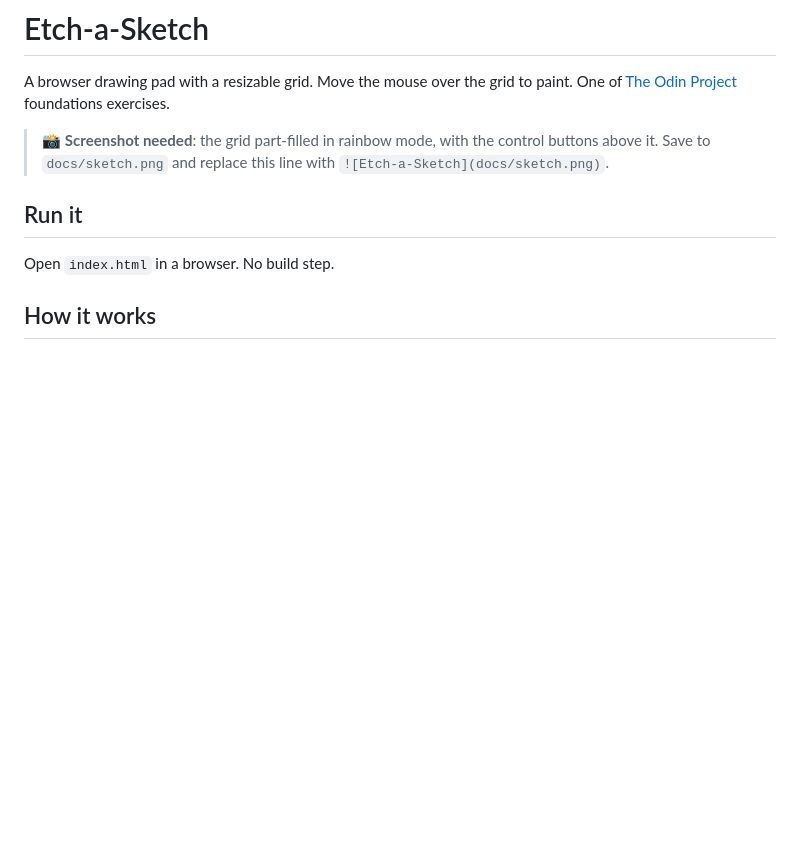
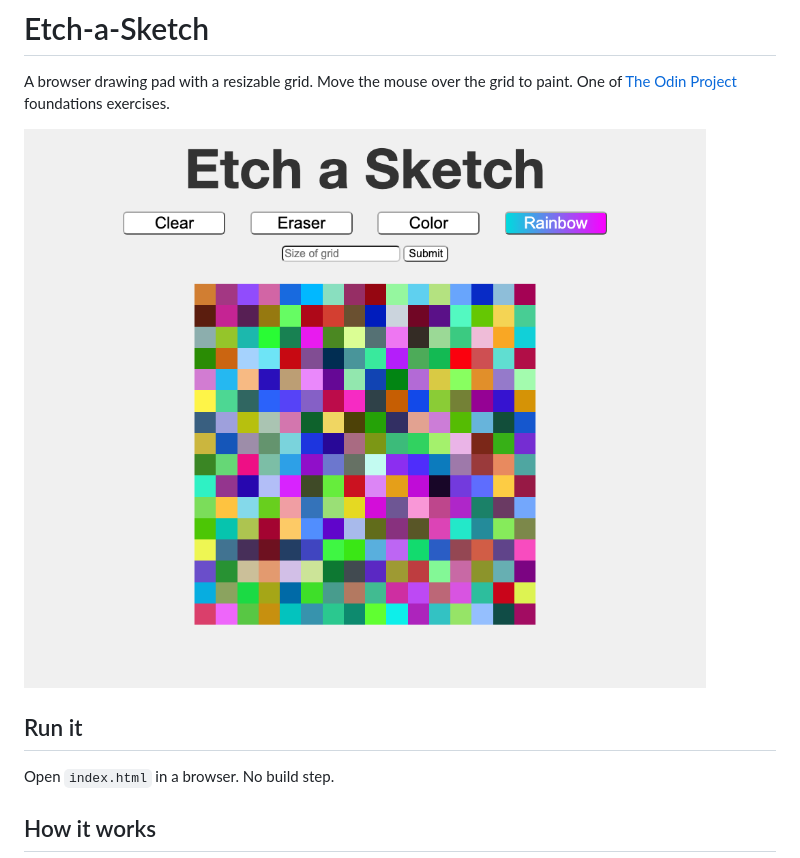
Before and after one commit to simar-s2/Etch-a-Sketch, a Markdown page: README.md, the part around the change. Rendered like a GitHub page; pictures changed too: docs/sketch.png (added); blank space fills up the shorter version.

Commit message:
Add screenshot to README

```diff
--- a/README.md
+++ b/README.md
@@ -4,7 +4,7 @@ A browser drawing pad with a resizable grid. Move the mouse over the grid to
 paint. One of [The Odin Project](https://www.theodinproject.com/) foundations
 exercises.
 
-> 📸 **Screenshot needed**: the grid part-filled in rainbow mode, with the control buttons above it. Save to `docs/sketch.png` and replace this line with `![Etch-a-Sketch](docs/sketch.png)`.
+![Etch-a-Sketch](docs/sketch.png)
 
 ## Run it
 
```
